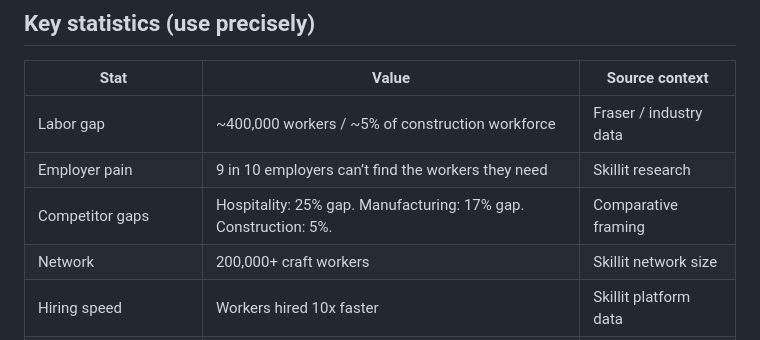
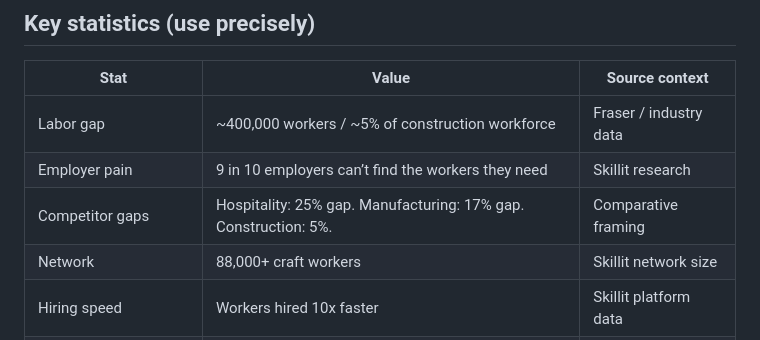
Before and after one commit to qiyoulu/skillit-bds, a Markdown page: context/brand-narrative.md, the part around the change. Drawn GitHub-style.

Commit message:
docs: correct network size stat to 88,000+ craft workers

```diff
--- a/context/brand-narrative.md
+++ b/context/brand-narrative.md
@@ -79,7 +79,7 @@ Use these when a generated output risks drifting into the wrong category:
 | Labor gap | ~400,000 workers / ~5% of construction workforce | Fraser / industry data |
 | Employer pain | 9 in 10 employers can’t find the workers they need | Skillit research |
 | Competitor gaps | Hospitality: 25% gap. Manufacturing: 17% gap. Construction: 5%. | Comparative framing |
-| Network | 200,000+ craft workers | Skillit network size |
+| Network | 88,000+ craft workers | Skillit network size |
 | Hiring speed | Workers hired 10x faster | Skillit platform data |
 | Recruiter productivity | 4x | Skillit platform data |
 | Interview volume | 2x more interviews | Skillit platform data |
```
